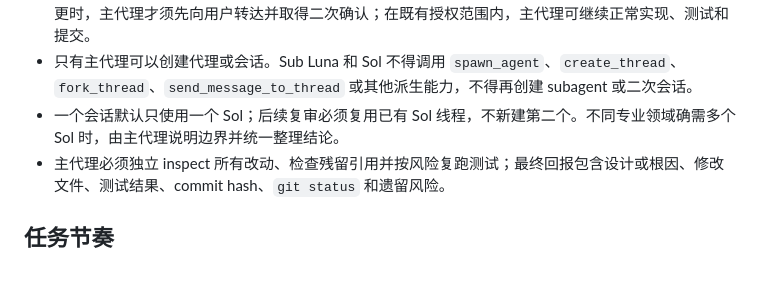
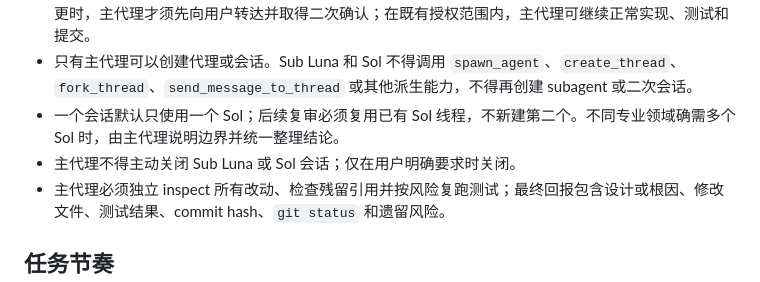
Before and after one commit to gp-alex-chen/claude-session-manager, a Markdown page: AGENTS.md, the part around the change. Rendered like a GitHub page.

Commit message:
docs: preserve delegated agent sessions

```diff
--- a/AGENTS.md
+++ b/AGENTS.md
@@ -11,6 +11,7 @@
 - Sol 的回复是建议，不会自动扩大既有授权。只有建议涉及既有目标、范围、方向或集成方式之外的变更时，主代理才须先向用户转达并取得二次确认；在既有授权范围内，主代理可继续正常实现、测试和提交。
 - 只有主代理可以创建代理或会话。Sub Luna 和 Sol 不得调用 `spawn_agent`、`create_thread`、`fork_thread`、`send_message_to_thread` 或其他派生能力，不得再创建 subagent 或二次会话。
 - 一个会话默认只使用一个 Sol；后续复审必须复用已有 Sol 线程，不新建第二个。不同专业领域确需多个 Sol 时，由主代理说明边界并统一整理结论。
+- 主代理不得主动关闭 Sub Luna 或 Sol 会话；仅在用户明确要求时关闭。
 - 主代理必须独立 inspect 所有改动、检查残留引用并按风险复跑测试；最终回报包含设计或根因、修改文件、测试结果、commit hash、`git status` 和遗留风险。
 
 ## 任务节奏
```
